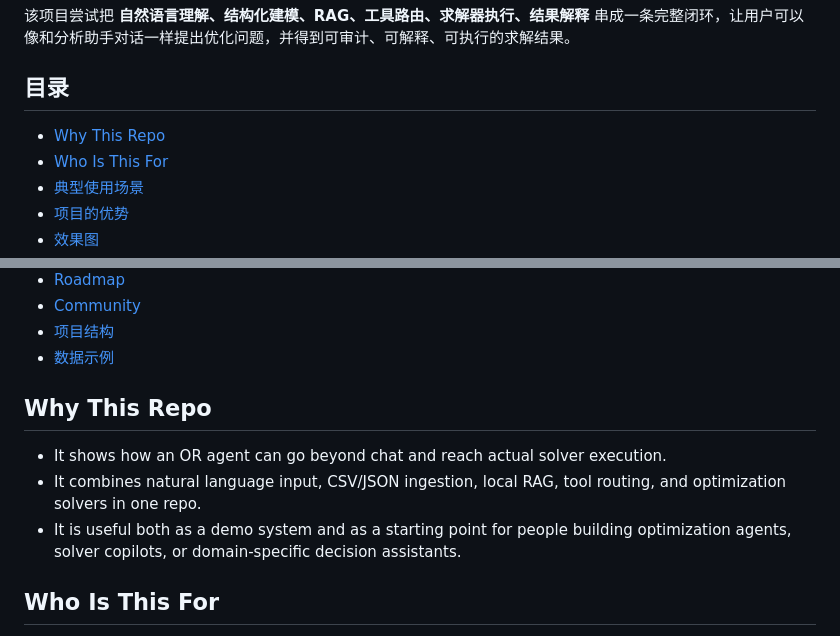
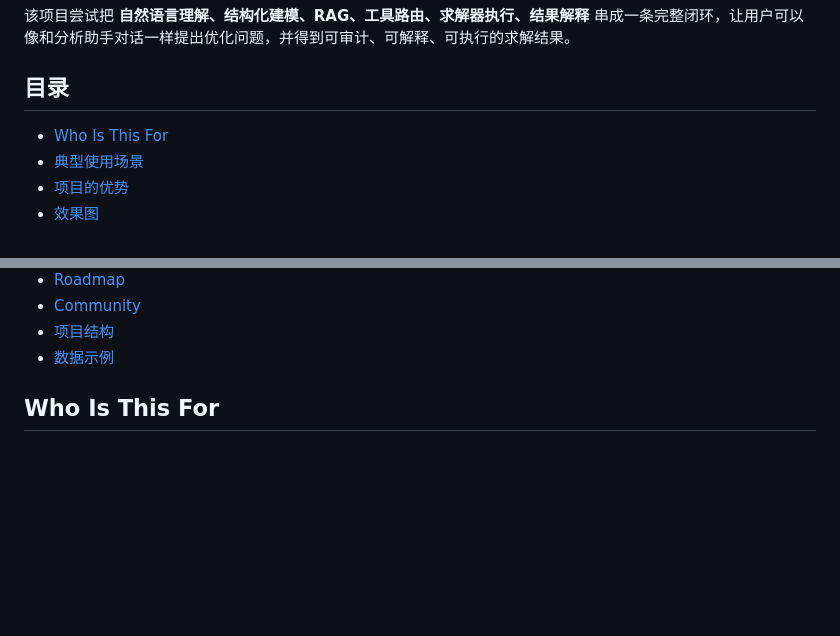
Before and after one commit to tyz211/optiagent, a Markdown page: README.md, 2 parts joined by grey strips. Drawn GitHub-style; blank space fills up the shorter version.

Commit message:
Remove 'Why This Repo' section from README
Removed 'Why This Repo' section from README.

```diff
--- a/README.md
+++ b/README.md
@@ -15,8 +15,6 @@
 该项目尝试把 **自然语言理解、结构化建模、RAG、工具路由、求解器执行、结果解释** 串成一条完整闭环，让用户可以像和分析助手对话一样提出优化问题，并得到可审计、可解释、可执行的求解结果。
 
 ## 目录
-
-- [Why This Repo](#why-this-repo)
 - [Who Is This For](#who-is-this-for)
 - [典型使用场景](#典型使用场景)
 - [项目的优势](#项目的优势)
@@ -33,12 +31,6 @@
 - [Community](#community)
 - [项目结构](#项目结构)
 - [数据示例](#数据示例)
-
-## Why This Repo
-
-- It shows how an OR agent can go beyond chat and reach actual solver execution.
-- It combines natural language input, CSV/JSON ingestion, local RAG, tool routing, and optimization solvers in one repo.
-- It is useful both as a demo system and as a starting point for people building optimization agents, solver copilots, or domain-specific decision assistants.
 
 ## Who Is This For
 
```
